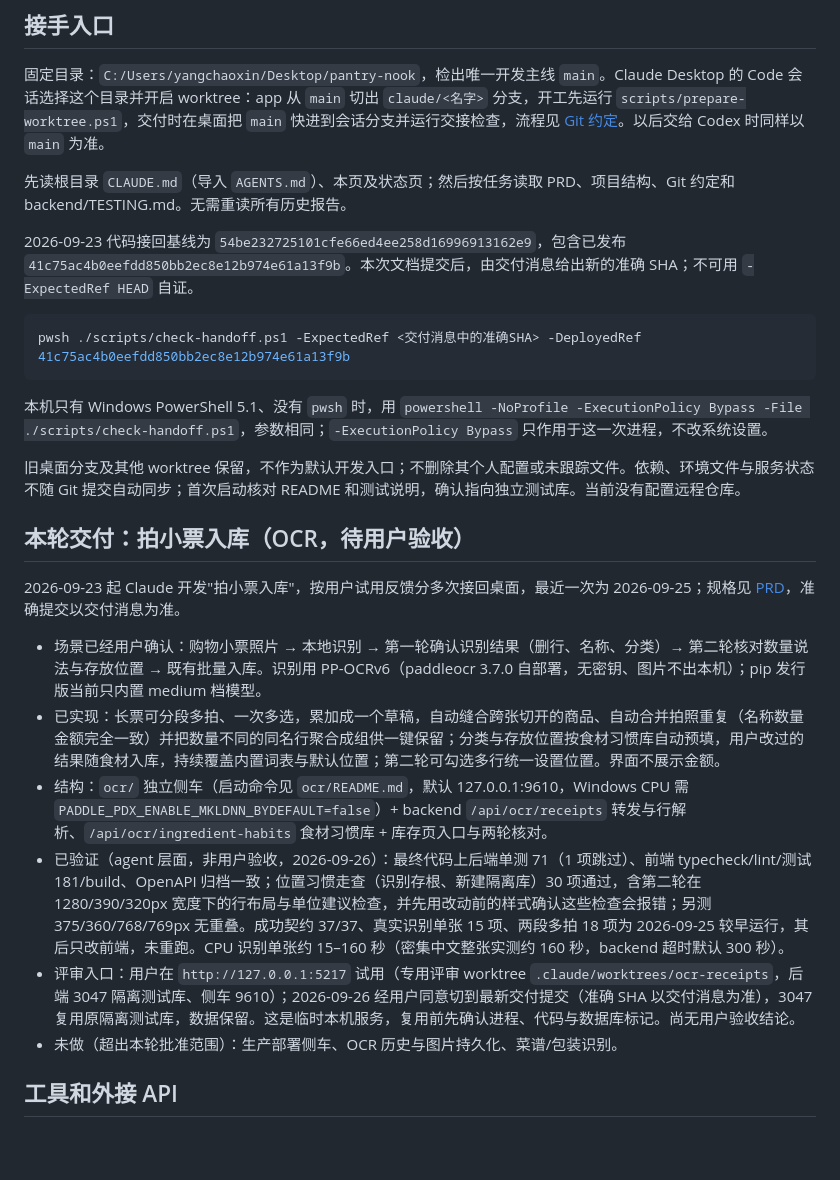
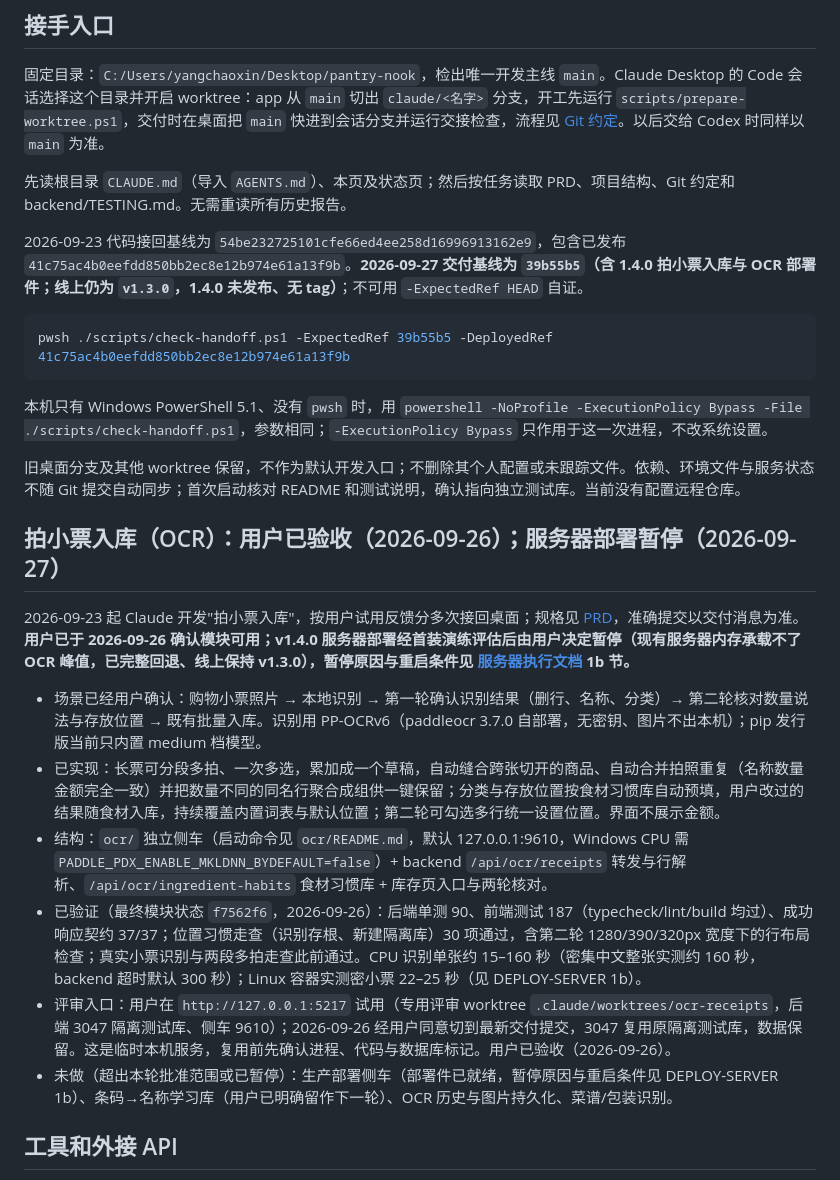
Before and after one commit to yangchaoxin-shawn/pantry-nook, a Markdown page: docs/desktop-handoff.md, the part around one of its changes. Rendered like a GitHub page; blank space fills up the shorter version.

Commit message:
docs: 交接页对齐验收与部署暂停后的最终状态
拍小票入库标注用户已验收（09-26）；交付基线更新为 39b55b5，
状态页三个基线同步；验证数字更新为模块终态。

Claude-Session: claude/happy-kowalevski-ac3cbc

````diff
--- a/docs/desktop-handoff.md
+++ b/docs/desktop-handoff.md
@@ -8,26 +8,26 @@
 
 先读根目录 `CLAUDE.md`（导入 `AGENTS.md`）、本页及状态页；然后按任务读取 PRD、项目结构、Git 约定和 backend/TESTING.md。无需重读所有历史报告。
 
-2026-09-23 代码接回基线为 `54be232725101cfe66ed4ee258d16996913162e9`，包含已发布 `41c75ac4b0eefdd850bb2ec8e12b974e61a13f9b`。本次文档提交后，由交付消息给出新的准确 SHA；不可用 `-ExpectedRef HEAD` 自证。
+2026-09-23 代码接回基线为 `54be232725101cfe66ed4ee258d16996913162e9`，包含已发布 `41c75ac4b0eefdd850bb2ec8e12b974e61a13f9b`。**2026-09-27 交付基线为 `39b55b5`（含 1.4.0 拍小票入库与 OCR 部署件；线上仍为 `v1.3.0`，1.4.0 未发布、无 tag）**；不可用 `-ExpectedRef HEAD` 自证。
 
 ```powershell
-pwsh ./scripts/check-handoff.ps1 -ExpectedRef <交付消息中的准确SHA> -DeployedRef 41c75ac4b0eefdd850bb2ec8e12b974e61a13f9b
+pwsh ./scripts/check-handoff.ps1 -ExpectedRef 39b55b5 -DeployedRef 41c75ac4b0eefdd850bb2ec8e12b974e61a13f9b
 ```
 
 本机只有 Windows PowerShell 5.1、没有 `pwsh` 时，用 `powershell -NoProfile -ExecutionPolicy Bypass -File ./scripts/check-handoff.ps1`，参数相同；`-ExecutionPolicy Bypass` 只作用于这一次进程，不改系统设置。
 
 旧桌面分支及其他 worktree 保留，不作为默认开发入口；不删除其个人配置或未跟踪文件。依赖、环境文件与服务状态不随 Git 提交自动同步；首次启动核对 README 和测试说明，确认指向独立测试库。当前没有配置远程仓库。
 
-## 本轮交付：拍小票入库（OCR，待用户验收）
+## 拍小票入库（OCR）：用户已验收（2026-09-26）；服务器部署暂停（2026-09-27）
 
-2026-09-23 起 Claude 开发"拍小票入库"，按用户试用反馈分多次接回桌面，最近一次为 2026-09-25；规格见 [PRD](PRD.md#拍小票入库ocr)，准确提交以交付消息为准。
+2026-09-23 起 Claude 开发"拍小票入库"，按用户试用反馈分多次接回桌面；规格见 [PRD](PRD.md#拍小票入库ocr)，准确提交以交付消息为准。**用户已于 2026-09-26 确认模块可用；v1.4.0 服务器部署经首装演练评估后由用户决定暂停（现有服务器内存承载不了 OCR 峰值，已完整回退、线上保持 v1.3.0），暂停原因与重启条件见 [服务器执行文档](../DEPLOY-SERVER.md) 1b 节。**
 
 - 场景已经用户确认：购物小票照片 → 本地识别 → 第一轮确认识别结果（删行、名称、分类）→ 第二轮核对数量说法与存放位置 → 既有批量入库。识别用 PP-OCRv6（paddleocr 3.7.0 自部署，无密钥、图片不出本机）；pip 发行版当前只内置 medium 档模型。
 - 已实现：长票可分段多拍、一次多选，累加成一个草稿，自动缝合跨张切开的商品、自动合并拍照重复（名称数量金额完全一致）并把数量不同的同名行聚合成组供一键保留；分类与存放位置按食材习惯库自动预填，用户改过的结果随食材入库，持续覆盖内置词表与默认位置；第二轮可勾选多行统一设置位置。界面不展示金额。
 - 结构：`ocr/` 独立侧车（启动命令见 `ocr/README.md`，默认 127.0.0.1:9610，Windows CPU 需 `PADDLE_PDX_ENABLE_MKLDNN_BYDEFAULT=false`）+ backend `/api/ocr/receipts` 转发与行解析、`/api/ocr/ingredient-habits` 食材习惯库 + 库存页入口与两轮核对。
-- 已验证（agent 层面，非用户验收，2026-09-26）：最终代码上后端单测 71（1 项跳过）、前端 typecheck/lint/测试 181/build、OpenAPI 归档一致；位置习惯走查（识别存根、新建隔离库）30 项通过，含第二轮在 1280/390/320px 宽度下的行布局与单位建议检查，并先用改动前的样式确认这些检查会报错；另测 375/360/768/769px 无重叠。成功契约 37/37、真实识别单张 15 项、两段多拍 18 项为 2026-09-25 较早运行，其后只改前端，未重跑。CPU 识别单张约 15–160 秒（密集中文整张实测约 160 秒，backend 超时默认 300 秒）。
-- 评审入口：用户在 `http://127.0.0.1:5217` 试用（专用评审 worktree `.claude/worktrees/ocr-receipts`，后端 3047 隔离测试库、侧车 9610）；2026-09-26 经用户同意切到最新交付提交（准确 SHA 以交付消息为准），3047 复用原隔离测试库，数据保留。这是临时本机服务，复用前先确认进程、代码与数据库标记。尚无用户验收结论。
-- 未做（超出本轮批准范围）：生产部署侧车、OCR 历史与图片持久化、菜谱/包装识别。
+- 已验证（最终模块状态 `f7562f6`，2026-09-26）：后端单测 90、前端测试 187（typecheck/lint/build 均过）、成功响应契约 37/37；位置习惯走查（识别存根、新建隔离库）30 项通过，含第二轮 1280/390/320px 宽度下的行布局检查；真实小票识别与两段多拍走查此前通过。CPU 识别单张约 15–160 秒（密集中文整张实测约 160 秒，backend 超时默认 300 秒）；Linux 容器实测密小票 22–25 秒（见 DEPLOY-SERVER 1b）。
+- 评审入口：用户在 `http://127.0.0.1:5217` 试用（专用评审 worktree `.claude/worktrees/ocr-receipts`，后端 3047 隔离测试库、侧车 9610）；2026-09-26 经用户同意切到最新交付提交，3047 复用原隔离测试库，数据保留。这是临时本机服务，复用前先确认进程、代码与数据库标记。用户已验收（2026-09-26）。
+- 未做（超出本轮批准范围或已暂停）：生产部署侧车（部署件已就绪，暂停原因与重启条件见 DEPLOY-SERVER 1b）、条码→名称学习库（用户已明确留作下一轮）、OCR 历史与图片持久化、菜谱/包装识别。
 
 ## 工具和外接 API
 
````
Also changed, not shown: other parts of docs/desktop-handoff.md (+1 -1 lines), docs/project-status.md (+1 -1 lines).
